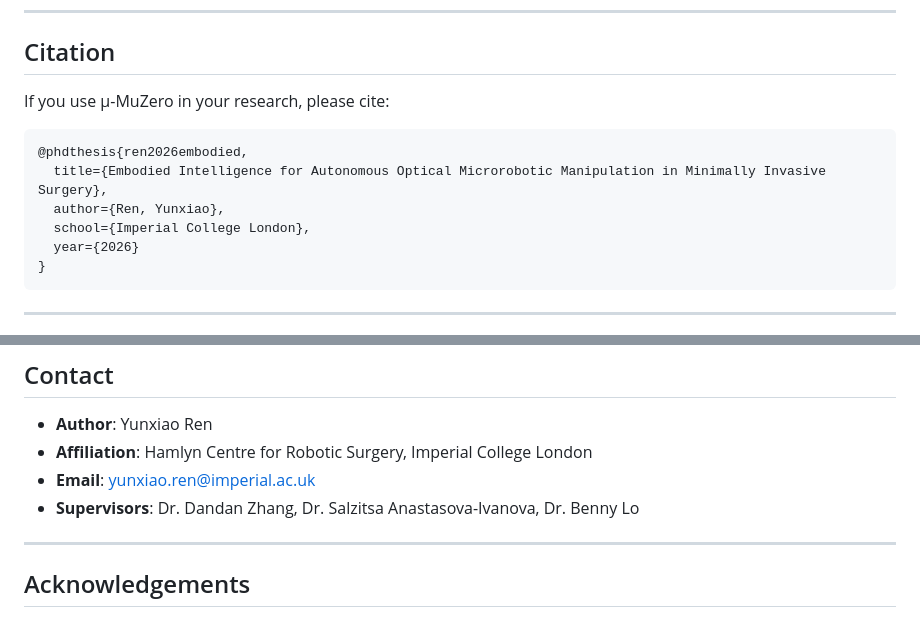
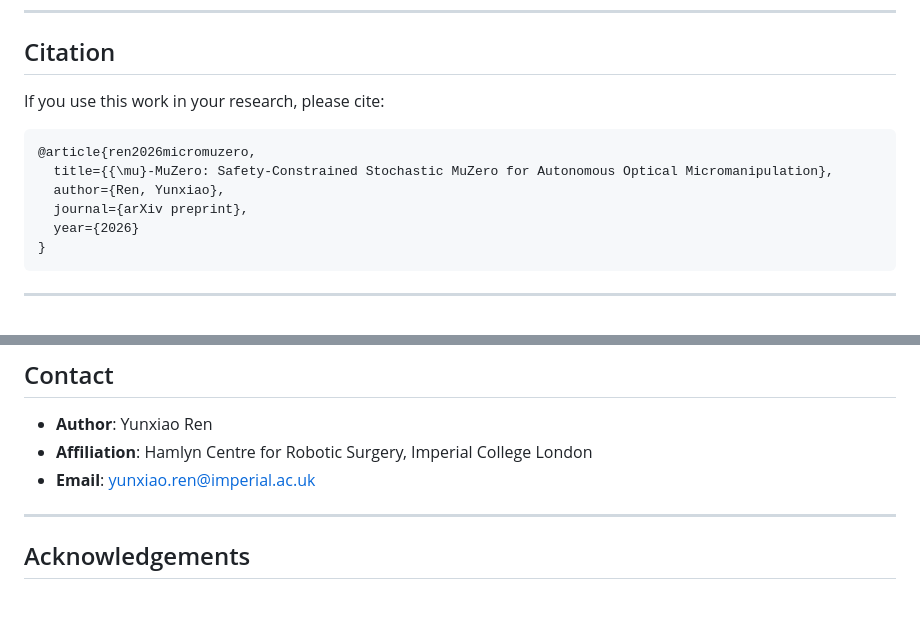
Before and after one commit to clouseren-svg/mu-muzero, a Markdown page: README.md, 2 parts joined by grey strips. GitHub-like rendering.

Commit message:
docs: switch citation to arXiv preprint; remove supervisor names from contact

````diff
--- a/README.md
+++ b/README.md
@@ -160,13 +160,13 @@ Training progresses through automatically managed difficulty stages:
 
 ## Citation
 
-If you use μ-MuZero in your research, please cite:
+If you use this work in your research, please cite:
 
 ```bibtex
-@phdthesis{ren2026embodied,
-  title={Embodied Intelligence for Autonomous Optical Microrobotic Manipulation in Minimally Invasive Surgery},
+@article{ren2026micromuzero,
+  title={{\mu}-MuZero: Safety-Constrained Stochastic MuZero for Autonomous Optical Micromanipulation},
   author={Ren, Yunxiao},
-  school={Imperial College London},
+  journal={arXiv preprint},
   year={2026}
 }
 ```
@@ -184,7 +184,6 @@ MIT License — see [LICENSE](LICENSE) for details.
 - **Author**: Yunxiao Ren
 - **Affiliation**: Hamlyn Centre for Robotic Surgery, Imperial College London
 - **Email**: yunxiao.ren@imperial.ac.uk
-- **Supervisors**: Dr. Dandan Zhang, Dr. Salzitsa Anastasova-Ivanova, Dr. Benny Lo
 
 ---
 
````
